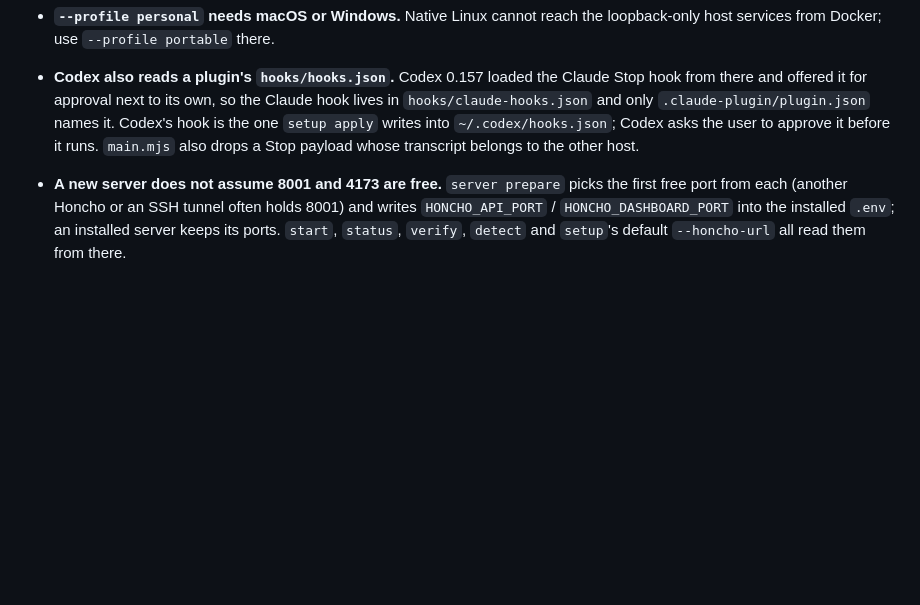
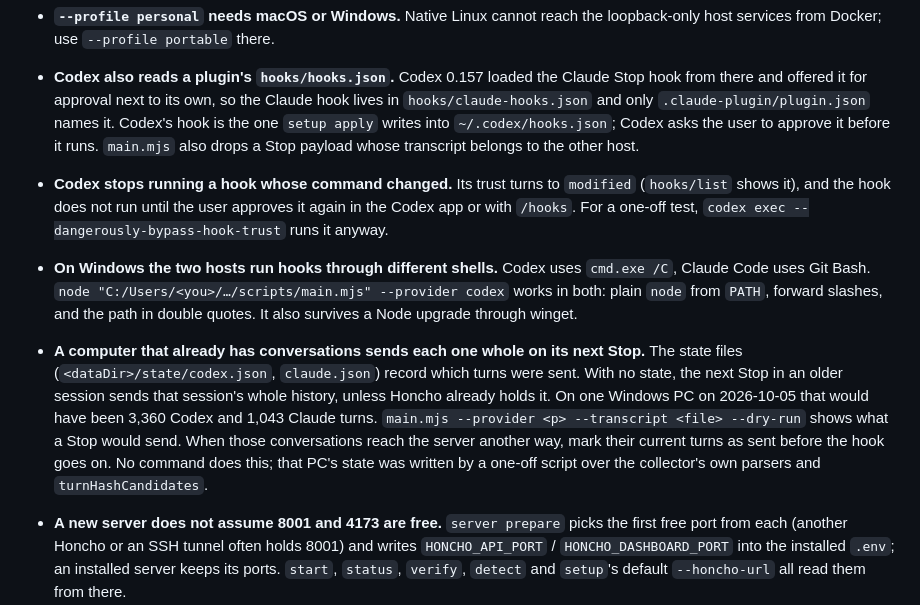
Before and after one commit to team-memory-system/honcho-agent-bridge, a Markdown page: README.md, the part around the change. Drawn GitHub-style; blank space fills up the shorter version.

Commit message:
docs: what bit a collector switch on a Windows PC
Three notes from replacing an old collector install on 2026-10-05:
a changed Codex hook needs approval again, Windows runs Codex and
Claude hooks through different shells, and a computer with no hook
state sends every older session whole on its next Stop.

Co-Authored-By: Claude Opus 5.5 <noreply@anthropic.com>
Claude-Session: https://claude.ai/code/session_01XRaU3RhQeUCWhzbrzX3855

```diff
--- a/README.md
+++ b/README.md
@@ -219,6 +219,24 @@ gets an answer, without reading the underlying messages.
   names it. Codex's hook is the one `setup apply` writes into `~/.codex/hooks.json`;
   Codex asks the user to approve it before it runs. `main.mjs` also drops a Stop
   payload whose transcript belongs to the other host.
+- **Codex stops running a hook whose command changed.** Its trust turns to
+  `modified` (`hooks/list` shows it), and the hook does not run until the user
+  approves it again in the Codex app or with `/hooks`. For a one-off test,
+  `codex exec --dangerously-bypass-hook-trust` runs it anyway.
+- **On Windows the two hosts run hooks through different shells.** Codex uses
+  `cmd.exe /C`, Claude Code uses Git Bash. `node "C:/Users/<you>/…/scripts/main.mjs"
+  --provider codex` works in both: plain `node` from `PATH`, forward slashes, and
+  the path in double quotes. It also survives a Node upgrade through winget.
+- **A computer that already has conversations sends each one whole on its next
+  Stop.** The state files (`<dataDir>/state/codex.json`, `claude.json`) record which
+  turns were sent. With no state, the next Stop in an older session sends that
+  session's whole history, unless Honcho already holds it. On one Windows PC on
+  2026-10-05 that would have been 3,360 Codex and 1,043 Claude turns.
+  `main.mjs --provider <p> --transcript <file> --dry-run` shows what a Stop would
+  send. When those conversations reach the server another way, mark their current
+  turns as sent before the hook goes on. No command does this; that PC's state was
+  written by a one-off script over the collector's own parsers and
+  `turnHashCandidates`.
 - **A new server does not assume 8001 and 4173 are free.** `server prepare` picks the
   first free port from each (another Honcho or an SSH tunnel often holds 8001) and
   writes `HONCHO_API_PORT` / `HONCHO_DASHBOARD_PORT` into the installed `.env`; an
```
